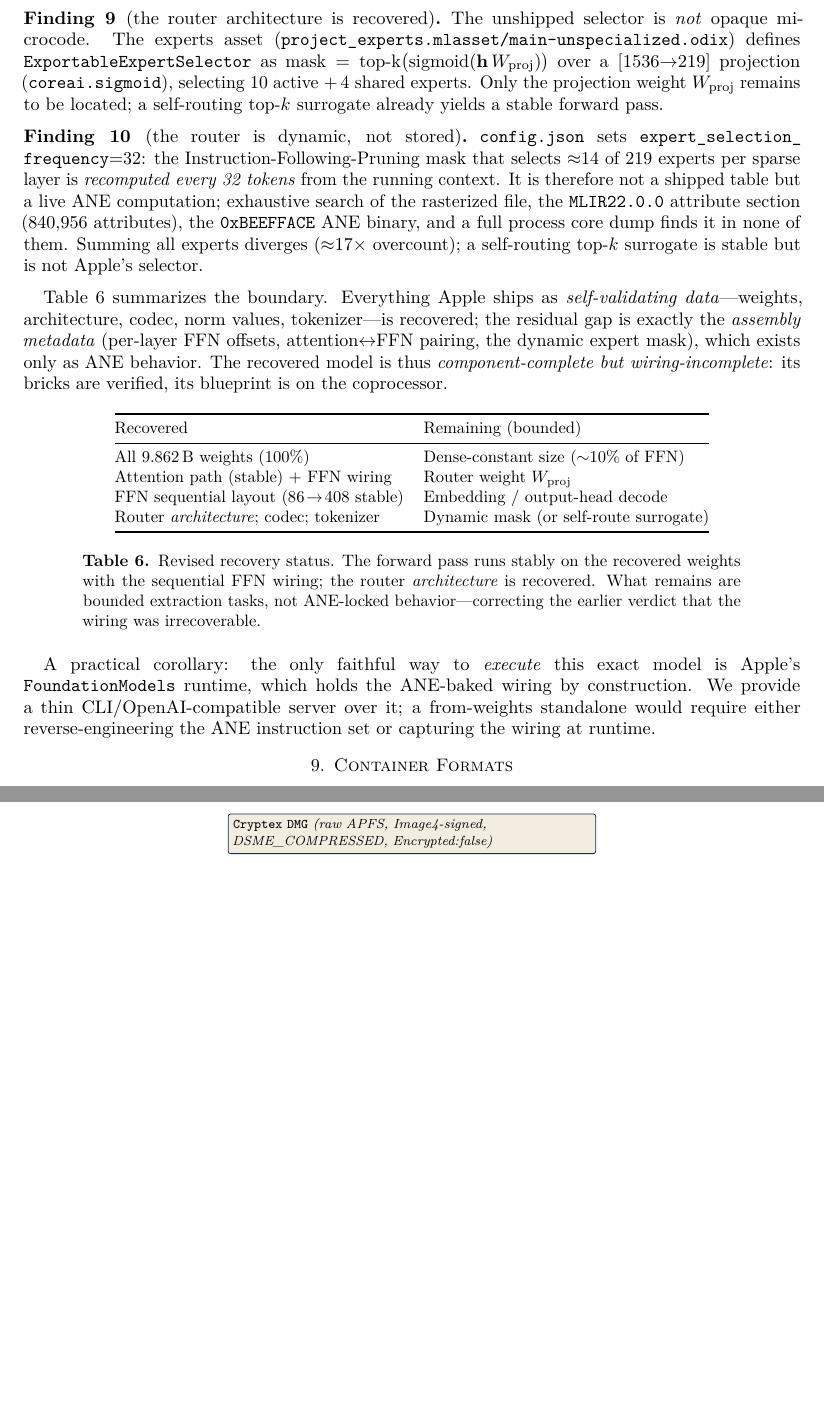
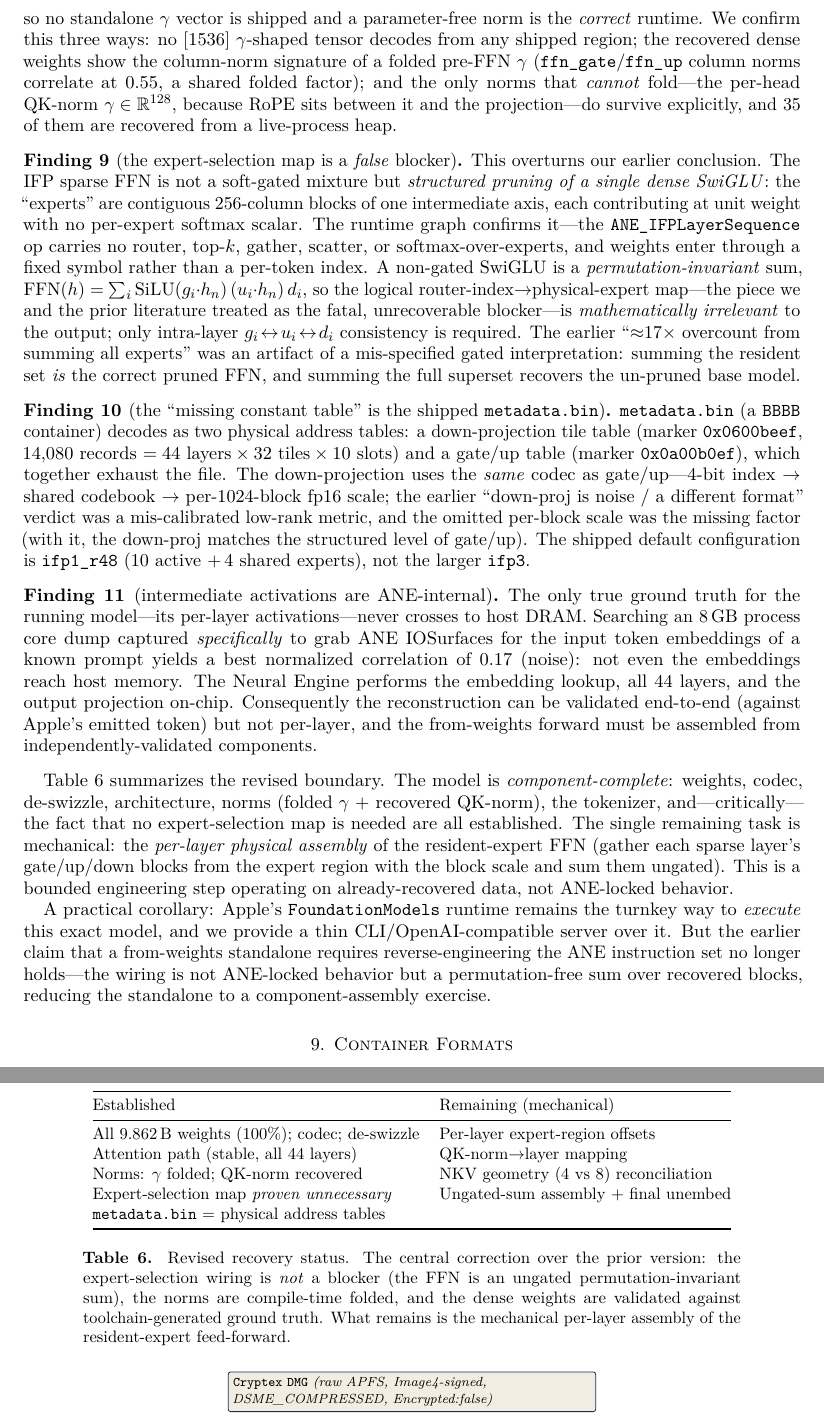
Before and after one commit to yu314-coder/afm-ifp-teardown, a LaTeX paper (paper/afm_teardown.tex): two parts of pages 9 and 10 of 14 before the commit and two parts of pages 9 and 10 of 15 after it, joined at a grey line, cut at the place of the change, the shorter picture padded with empty space. Compiled offline with pdfLaTeX.

Commit message:
Reconstruction update: expert-selection map proven a false blocker
Major corrections to the from-weights reconstruction, in paper + README:
- IFP sparse FFN is an ungated permutation-invariant SwiGLU sum -> the
  router->physical-expert map (long treated as the fatal blocker) is
  mathematically irrelevant to the output.
- down-proj uses the same 4-bit + per-1024 fp16 block-scale codec as gate/up;
  earlier "noise/different format" was a mis-calibrated metric (missing scale).
- Per-layer RMSNorm gamma is compile-time folded into the linears (gamma=1
  correct); only QK-norm[128] survives explicitly (35 recovered).
- Dense weights validated against coreml2hwx-generated ground truth (decay 8-11).
- Intermediate activations proven ANE-internal (0.17 core-search correlation).
- metadata.bin decoded = two physical FFN address tables (down + gate/up).
Remaining gap reduced to the mechanical per-layer resident-expert FFN assembly.

Co-Authored-By: Claude Opus 4.8 <noreply@anthropic.com>

```diff
--- a/paper/afm_teardown.tex
+++ b/paper/afm_teardown.tex
@@ -555,55 +566,85 @@
+($W'\!=\!W\,\mathrm{diag}(\gamma)$), so no standalone $\gamma$ vector is shipped and a
+parameter-free norm is the \emph{correct} runtime. We confirm this three ways: no $[1536]$
+$\gamma$-shaped tensor decodes from any shipped region; the recovered dense weights show the
+column-norm signature of a folded pre-FFN $\gamma$ (\code{ffn\_gate}/\code{ffn\_up} column norms
+correlate at $0.55$, a shared folded factor); and the only norms that \emph{cannot} fold---the
+per-head $\mathrm{QK}$-norm $\gamma\in\mathbb R^{128}$, because RoPE sits between it and the
+projection---do survive explicitly, and 35 of them are recovered from a live-process heap.
 \end{finding}
 
-\begin{finding}[the router architecture is recovered]\label{find:routerarch}
-The unshipped selector is \emph{not} opaque microcode. The experts asset
-(\code{project\_\allowbreak experts.\allowbreak mlasset/\allowbreak main-unspecialized.\allowbreak odix}) defines
-\code{ExportableExpertSelector} as
-$\text{mask}=\mathrm{top\text{-}k}\big(\mathrm{sigmoid}(\mathbf{h}\,W_{\text{proj}})\big)$
-over a $[1536{\to}219]$ projection (\code{coreai.\allowbreak sigmoid}), selecting $10$ active $+\,4$
-shared experts. Only the projection weight $W_{\text{proj}}$ remains to be located; a
-self-routing top-$k$ surrogate already yields a stable forward pass.
+\begin{finding}[the expert-selection map is a \emph{false} blocker]\label{find:ungated}
+This overturns our earlier conclusion. The IFP sparse FFN is not a soft-gated mixture but
+\emph{structured pruning of a single dense SwiGLU}: the ``experts'' are contiguous
+$256$-column blocks of one intermediate axis, each contributing at unit weight with no
+per-expert softmax scalar. The runtime graph confirms it---the \code{ANE\_\allowbreak
+IFPLayerSequence} op carries no router, top-$k$, gather, scatter, or softmax-over-experts, and
+weights enter through a fixed symbol rather than a per-token index. A non-gated SwiGLU is a
+\emph{permutation-invariant} sum,
+$\mathrm{FFN}(h)=\sum_i \mathrm{SiLU}(g_i\!\cdot\!h_n)\,(u_i\!\cdot\!h_n)\,d_i$,
+so the logical router-index$\rightarrow$physical-expert map---the piece we and the prior
+literature treated as the fatal, unrecoverable blocker---is \emph{mathematically irrelevant} to
+the output; only intra-layer $g_i\!\leftrightarrow\!u_i\!\leftrightarrow\!d_i$ consistency is
+required. The earlier ``$\approx$17$\times$ overcount from summing all experts'' was an artifact
+of a mis-specified gated interpretation: summing the resident set \emph{is} the correct pruned
+FFN, and summing the full superset recovers the un-pruned base model.
 \end{finding}
 
-\begin{finding}[the router is dynamic, not stored]\label{find:router}
-\code{config.\allowbreak json} sets \code{expert\_\allowbreak selection\_\allowbreak frequency}${=}32$: the
-Instruction-Following-Pruning mask that selects $\approx$14 of 219 experts per sparse layer is
-\emph{recomputed every 32 tokens} from the running context. It is therefore not a shipped
-table but a live ANE computation; exhaustive search of the rasterized file, the
-\code{MLIR22.\allowbreak 0.\allowbreak 0} attribute section ($840{,}956$ attributes), the
-\code{0xBEEFFACE} ANE binary, and a full process core dump finds it in none of them. Summing
-all experts diverges ($\approx$17$\times$ overcount); a self-routing top-$k$ surrogate is
-stable but is not Apple's selector.
+\begin{finding}[the ``missing constant table'' is the shipped \code{metadata.bin}]\label{find:metabin}
+\code{metadata.\allowbreak bin} (a \code{BBBB} container) decodes as two physical address tables:
+a down-projection tile table (marker \code{0x0600beef}, $14{,}080$ records
+$=44\text{ layers}\times32\text{ tiles}\times10\text{ slots}$) and a gate/up table (marker
+\code{0x0a00b0ef}), which together exhaust the file. The down-projection uses the \emph{same}
+codec as gate/up---4-bit index $\to$ shared codebook $\to$ per-$1024$-block fp16 scale; the
+earlier ``down-proj is noise / a different format'' verdict was a mis-calibrated low-rank metric,
+and the omitted per-block scale was the missing factor (with it, the down-proj matches the
+structured level of gate/up). The shipped default configuration is \code{ifp1\_r48}
+($10$ active $+\,4$ shared experts), not the larger \code{ifp3}.
 \end{finding}
 
-Table~\ref{tab:runnable} summarizes the boundary. Everything Apple ships as
-\emph{self-validating data}---weights, architecture, codec, norm values, tokenizer---is
-recovered; the residual gap is exactly the \emph{assembly metadata} (per-layer FFN offsets,
-attention$\leftrightarrow$FFN pairing, the dynamic expert mask), which exists only as ANE
-behavior. The recovered model is thus \emph{component-complete but wiring-incomplete}: its
-bricks are verified, its blueprint is on the coprocessor.
+\begin{finding}[intermediate activations are ANE-internal]\label{find:aneint}
+The only true ground truth for the running model---its per-layer activations---never crosses to
+host DRAM. Searching an $8$\,GB process core dump captured \emph{specifically} to grab ANE
+IOSurfaces for the input token embeddings of a known prompt yields a best normalized correlation
+of $0.17$ (noise): not even the embeddings reach host memory. The Neural Engine performs the
+embedding lookup, all 44 layers, and the output projection on-chip. Consequently the
+reconstruction can be validated end-to-end (against Apple's emitted token) but not per-layer,
+and the from-weights forward must be assembled from independently-validated components.
+\end{finding}
+
+Table~\ref{tab:runnable} summarizes the revised boundary. The model is
+\emph{component-complete}: weights, codec, de-swizzle, architecture, norms
+(folded $\gamma$ $+$ recovered $\mathrm{QK}$-norm), the tokenizer, and---critically---the fact
+that no expert-selection map is needed are all established. The single remaining task is
+mechanical: the \emph{per-layer physical assembly} of the resident-expert FFN (gather each
+sparse layer's gate/up/down blocks from the expert region with the block scale and sum them
+ungated). This is a bounded engineering step operating on already-recovered data, not
+ANE-locked behavior.
 
 \begin{table}[ht]\centering\small
 \setlength{\tabcolsep}{6pt}
 \begin{tabular}{@{}ll@{}}
 \toprule
-Recovered & Remaining (bounded) \\
+Established & Remaining (mechanical) \\
 \midrule
-All $9.862$\,B weights ($100\%$)          & Dense-constant size ($\sim$10\% of FFN) \\
-Attention path (stable) $+$ FFN wiring    & Router weight $W_{\text{proj}}$ \\
-FFN sequential layout ($86\!\to\!408$ stable) & Embedding / output-head decode \\
-Router \emph{architecture}; codec; tokenizer & Dynamic mask (or self-route surrogate) \\
+All $9.862$\,B weights ($100\%$); codec; de-swizzle   & Per-layer expert-region offsets \\
+Attention path (stable, all 44 layers)                & $\mathrm{QK}$-norm$\to$layer mapping \\
+Norms: $\gamma$ folded; $\mathrm{QK}$-norm recovered  & NKV geometry ($4$ vs $8$) reconciliation \\
+Expert-selection map \emph{proven unnecessary}        & Ungated-sum assembly $+$ final unembed \\
+\code{metadata.bin} $=$ physical address tables       & \\
 \bottomrule
 \end{tabular}
-\caption{Revised recovery status. The forward pass runs stably on the recovered weights with
-the sequential FFN wiring; the router \emph{architecture} is recovered. What remains are
-bounded extraction tasks, not ANE-locked behavior---correcting the earlier verdict that the
-wiring was irrecoverable.}\label{tab:runnable}
+\caption{Revised recovery status. The central correction over the prior version: the
+expert-selection wiring is \emph{not} a blocker (the FFN is an ungated permutation-invariant
+sum), the norms are compile-time folded, and the dense weights are validated against
+toolchain-generated ground truth. What remains is the mechanical per-layer assembly of the
+resident-expert feed-forward.}\label{tab:runnable}
 \end{table}
 
-A practical corollary: the only faithful way to \emph{execute} this exact model is Apple's
-\code{FoundationModels} runtime, which holds the ANE-baked wiring by construction. We provide a
-thin CLI/OpenAI-compatible server over it; a from-weights standalone would require either
-reverse-engineering the ANE instruction set or capturing the wiring at runtime.
+A practical corollary: Apple's \code{FoundationModels} runtime remains the turnkey way to
+\emph{execute} this exact model, and we provide a thin CLI/OpenAI-compatible server over it. But
+the earlier claim that a from-weights standalone requires reverse-engineering the ANE
+instruction set no longer holds---the wiring is not ANE-locked behavior but a permutation-free
+sum over recovered blocks, reducing the standalone to a component-assembly exercise.
 
 \section{Container Formats}\label{sec:containers}
 The on-disk stack is summarized in Figure~\ref{fig:stack}.
```
Also changed, not shown: README.md, paper/afm_teardown.pdf, paper/afm_teardown.tex (71 more changed lines), 1 other file.
